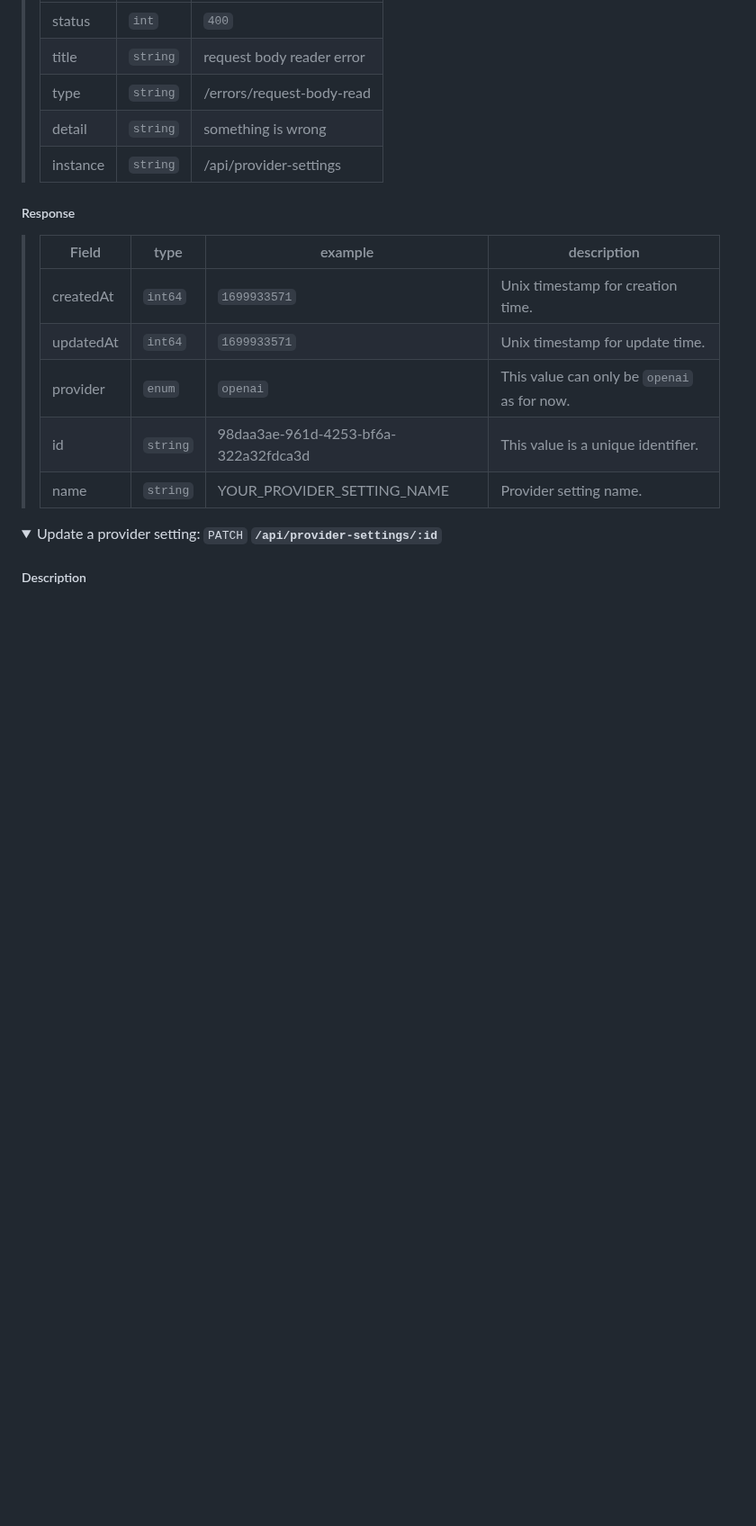
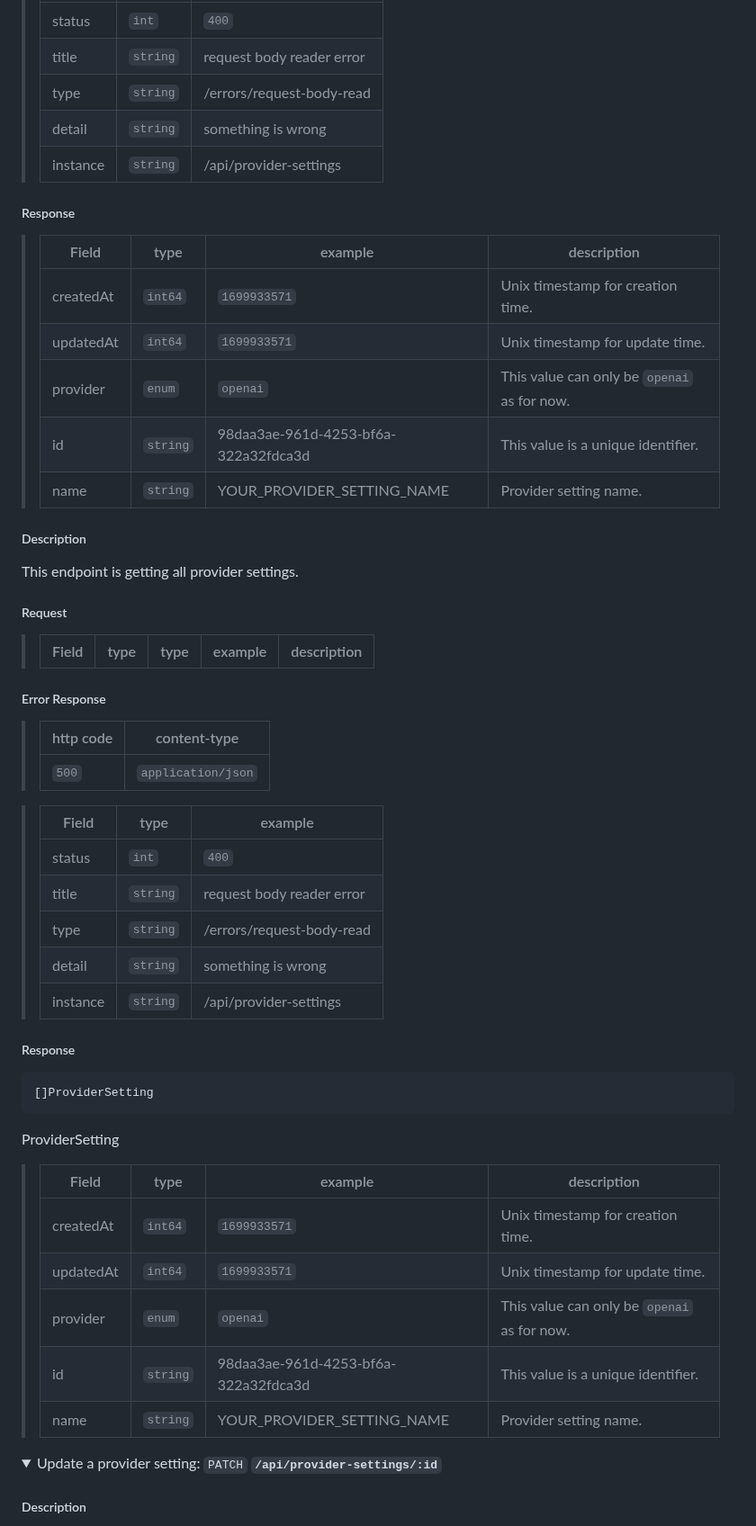
Before and after one commit to bricks-cloud/BricksLLM, a Markdown page: README.md, the part around one of its changes. Shown at 90% size. Drawn GitHub-style; folded sections open; blank space fills up the shorter version.

````diff
--- a/README.md
+++ b/README.md
@@ -312,6 +316,43 @@ This endpoint is creating a provider setting .
 > | instance         | `string` | /api/provider-settings           |
 
 ##### Response
+> | Field | type | example                      | description |
+> |---------------|-----------------------------------|-|-|
+> | createdAt | `int64` | `1699933571` | Unix timestamp for creation time.  |
+> | updatedAt | `int64` | `1699933571` | Unix timestamp for update time. |
+> | provider | `enum` | `openai` | This value can only be `openai` as for now. |
+> | id | `string` | 98daa3ae-961d-4253-bf6a-322a32fdca3d | This value is a unique identifier. |
+> | name | `string` | YOUR_PROVIDER_SETTING_NAME | Provider setting name. |
+
+</details>
+
+##### Description
+This endpoint is getting all provider settings.
+
+##### Request
+> | Field | type | type | example                      | description |
+> |---------------|-----------------------------------|-|-|-|
+
+
+##### Error Response
+> | http code     | content-type                      |
+> |---------------|-----------------------------------|
+> | `500`        | `application/json`                |
+
+> | Field     | type | example                      |
+> |---------------|-----------------------------------|-|
+> | status         | `int` | `400`            |
+> | title         | `string` | request body reader error             |
+> | type         | `string` | /errors/request-body-read             |
+> | detail         | `string` | something is wrong            |
+> | instance         | `string` | /api/provider-settings           |
+
+##### Response
+```
+[]ProviderSetting
+```
+
+ProviderSetting
 > | Field | type | example                      | description |
 > |---------------|-----------------------------------|-|-|
 > | createdAt | `int64` | `1699933571` | Unix timestamp for creation time.  |
````
Also changed, not shown: other parts of README.md (+57 -3 lines).
